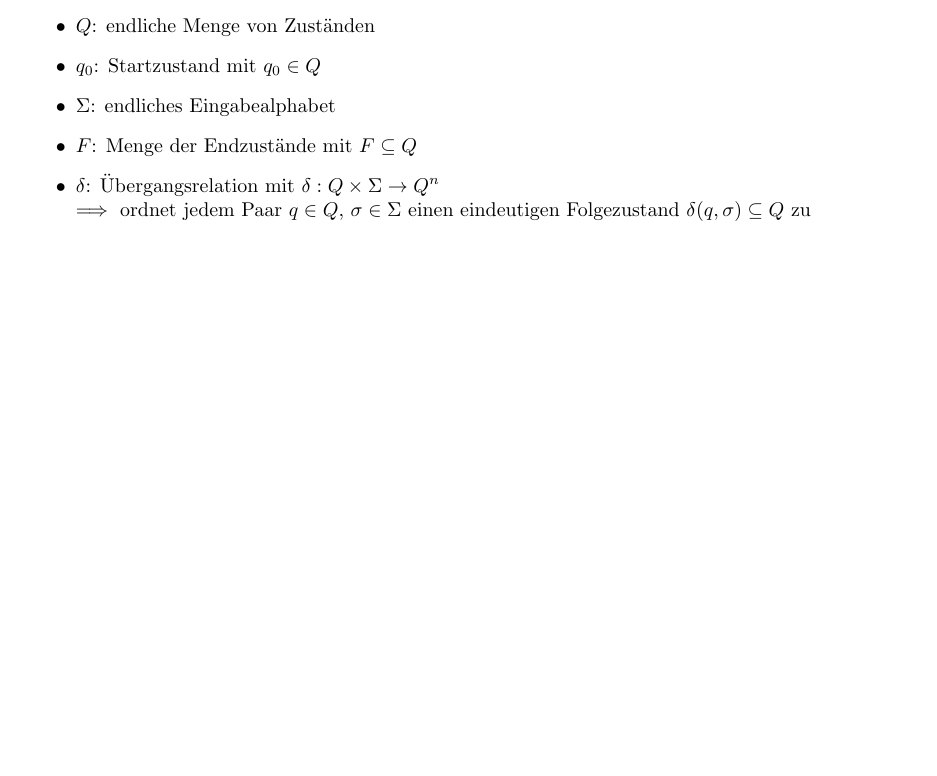
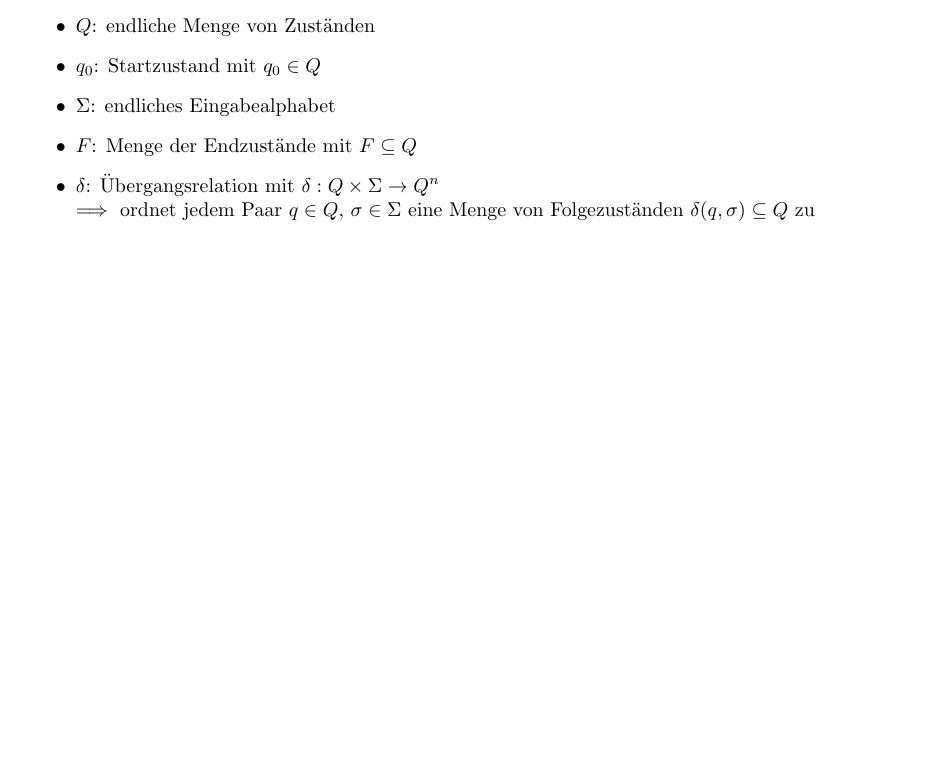
Before and after one commit to LoCrealloc/abi2023, a LaTeX document (Informatik/informatik.tex): part of page 14 of 17, cut so that both start at the same text. Compiled offline with pdfLaTeX.

Commit message:
Fixed mistake on non-deterministic abstract machines

```diff
--- a/Informatik/informatik.tex
+++ b/Informatik/informatik.tex
@@ -657,7 +657,7 @@ Um durch ein Java-Programm auf eine Datenbank zugreifen zu können, benutzen wir
 		\item $\Sigma$: endliches Eingabealphabet
 		\item $F$: Menge der Endzustände mit $F \subseteq Q$
 		\item $\delta$: Übergangsrelation mit $\delta: Q \times \Sigma \rightarrow Q^n$ \\
-		$\implies$ ordnet jedem Paar $q \in Q$, $\sigma \in \Sigma$ einen eindeutigen Folgezustand $\delta(q,\sigma) \subseteq Q$ zu
+		$\implies$ ordnet jedem Paar $q \in Q$, $\sigma \in \Sigma$ eine Menge von Folgezuständen $\delta(q,\sigma) \subseteq Q$ zu
 	\end{itemize}
 
 	\subsubsection{Visualisierung}
```
